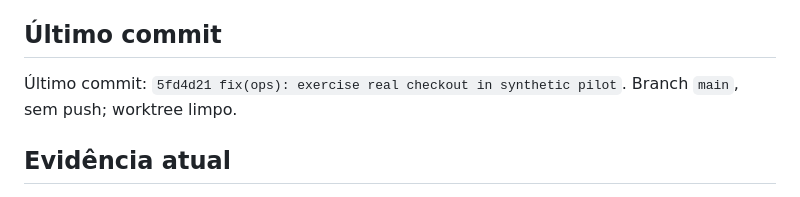
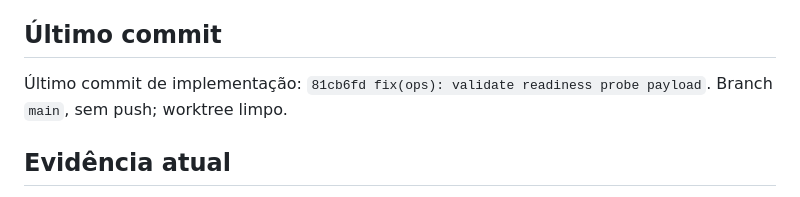
Before and after one commit to mercynet/ead-2026, a Markdown page: docs/STATE.md, the part around the change. Drawn GitHub-style.

```diff
--- a/docs/STATE.md
+++ b/docs/STATE.md
@@ -26,7 +26,7 @@ humanas separadas.
 
 ## Último commit
 
-Último commit: `5fd4d21 fix(ops): exercise real checkout in synthetic pilot`. Branch `main`,
+Último commit de implementação: `81cb6fd fix(ops): validate readiness probe payload`. Branch `main`,
 sem push; worktree limpo.
 
 ## Evidência atual
```
Also changed, not shown: docs/reports/COMMERCIAL-V0.1-PAID-PILOT-READINESS-GOAL-2026-09-09.md (+2 -0 lines).
